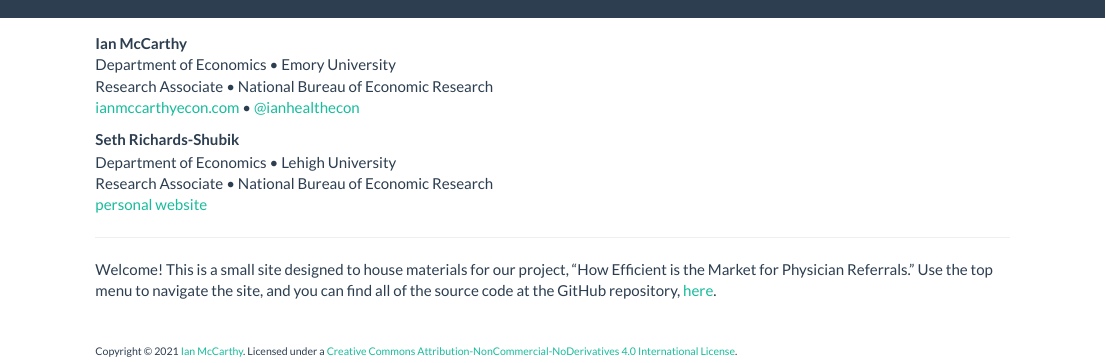
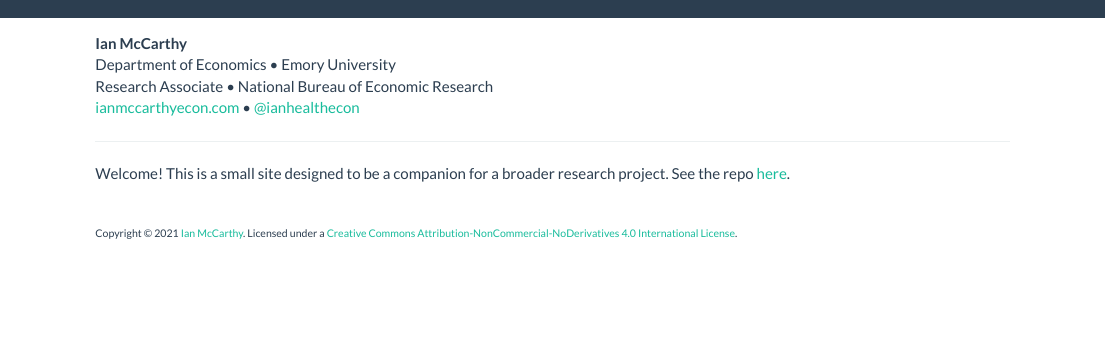
Before and after one commit to imccart/research-template, an R Markdown document (index.Rmd): the page in a window 1100 px wide, from its top. Rendered offline with R 4.5, knitr and Pandoc, with nearby package versions.

Commit message:
update files

````diff
--- a/index.Rmd
+++ b/index.Rmd
@@ -1,5 +1,5 @@
 ---
-title: "How Efficient is the Market for Physician Referrals"
+title: "Companion Site Template"
 ---
 
 ```{css, echo=FALSE}
@@ -20,11 +20,6 @@ Research Associate • National Bureau of Economic Research<br>
 [ianmccarthyecon.com](https://www.ianmccarthyecon.com) • [\@ianhealthecon](https://twitter.com/ianhealthecon)
 
 
-**Seth Richards-Shubik**
-Department of Economics • Lehigh University<br>
-Research Associate • National Bureau of Economic Research<br>
-[personal website](https://www.lehigh.edu/~ser315/)
-
 ---
 
-Welcome! This is a small site designed to house materials for our project, "How Efficient is the Market for Physician Referrals." Use the top menu to navigate the site, and you can find all of the source code at the GitHub repository, [here](https://github.com/imccart/referrals-and-learning).
+Welcome! This is a small site designed to be a companion for a broader research project. See the repo [here](https://github.com/imccart/research-template).
````
Also changed, not shown: README.md, 1 other file.
